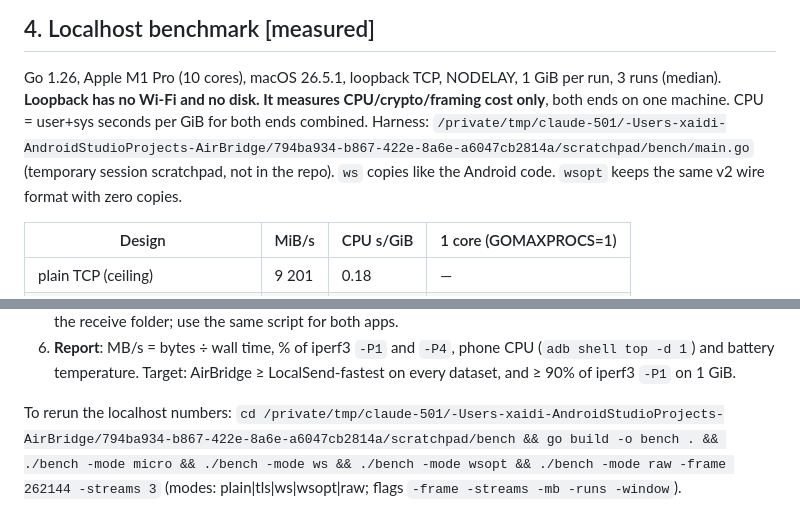
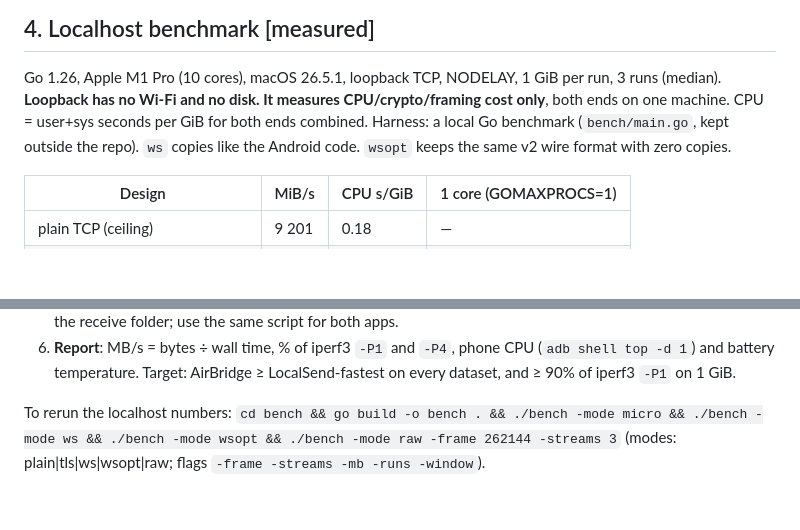
Before and after one commit to ShazanZaidii/AirBridge, a Markdown page: docs/TRANSFER_SPEED.md, 2 parts joined by grey strips. Rendered like a GitHub page; blank space fills up the shorter version.

Commit message:
TRANSFER_SPEED: drop a temporary local path

```diff
--- a/docs/TRANSFER_SPEED.md
+++ b/docs/TRANSFER_SPEED.md
@@ -182,8 +182,8 @@ identical file exists) needs a hash up front, so only offer it for resume.
 
 Go 1.26, Apple M1 Pro (10 cores), macOS 26.5.1, loopback TCP, NODELAY, 1 GiB per run, 3 runs (median).
 **Loopback has no Wi-Fi and no disk. It measures CPU/crypto/framing cost only**, both ends on one machine.
-CPU = user+sys seconds per GiB for both ends combined. Harness: `/private/tmp/claude-501/-Users-xaidi-AndroidStudioProjects-AirBridge/794ba934-b867-422e-8a6e-a6047cb2814a/scratchpad/bench/main.go` (temporary session
-scratchpad, not in the repo). `ws` copies like the Android code. `wsopt` keeps the same v2 wire format with zero copies.
+CPU = user+sys seconds per GiB for both ends combined. Harness: a local Go benchmark (`bench/main.go`, kept outside
+the repo). `ws` copies like the Android code. `wsopt` keeps the same v2 wire format with zero copies.
 
 | Design | MiB/s | CPU s/GiB | 1 core (GOMAXPROCS=1) |
 |---|---|---|---|
@@ -226,6 +226,6 @@ The raw path (c) costs about as much CPU as TLS, and is cheaper per byte than ou
 6. **Report**: MB/s = bytes ÷ wall time, % of iperf3 `-P1` and `-P4`, phone CPU (`adb shell top -d 1`)
    and battery temperature. Target: AirBridge ≥ LocalSend-fastest on every dataset, and ≥ 90% of iperf3 `-P1` on 1 GiB.
 
-To rerun the localhost numbers: `cd /private/tmp/claude-501/-Users-xaidi-AndroidStudioProjects-AirBridge/794ba934-b867-422e-8a6e-a6047cb2814a/scratchpad/bench && go build -o bench . && ./bench -mode micro &&
+To rerun the localhost numbers: `cd bench && go build -o bench . && ./bench -mode micro &&
 ./bench -mode ws && ./bench -mode wsopt && ./bench -mode raw -frame 262144 -streams 3` (modes: plain|tls|ws|wsopt|raw;
 flags `-frame -streams -mb -runs -window`).
```
